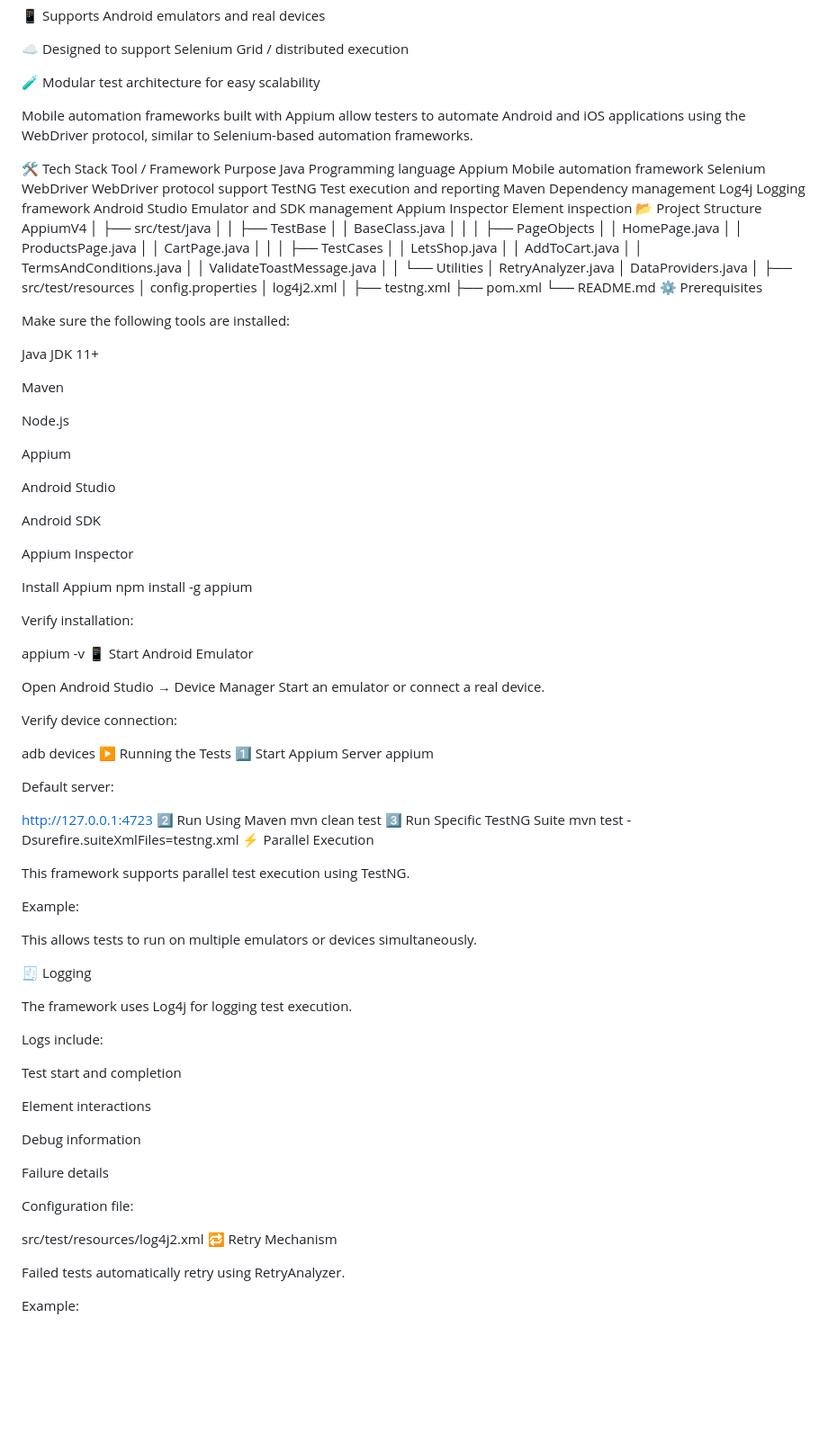
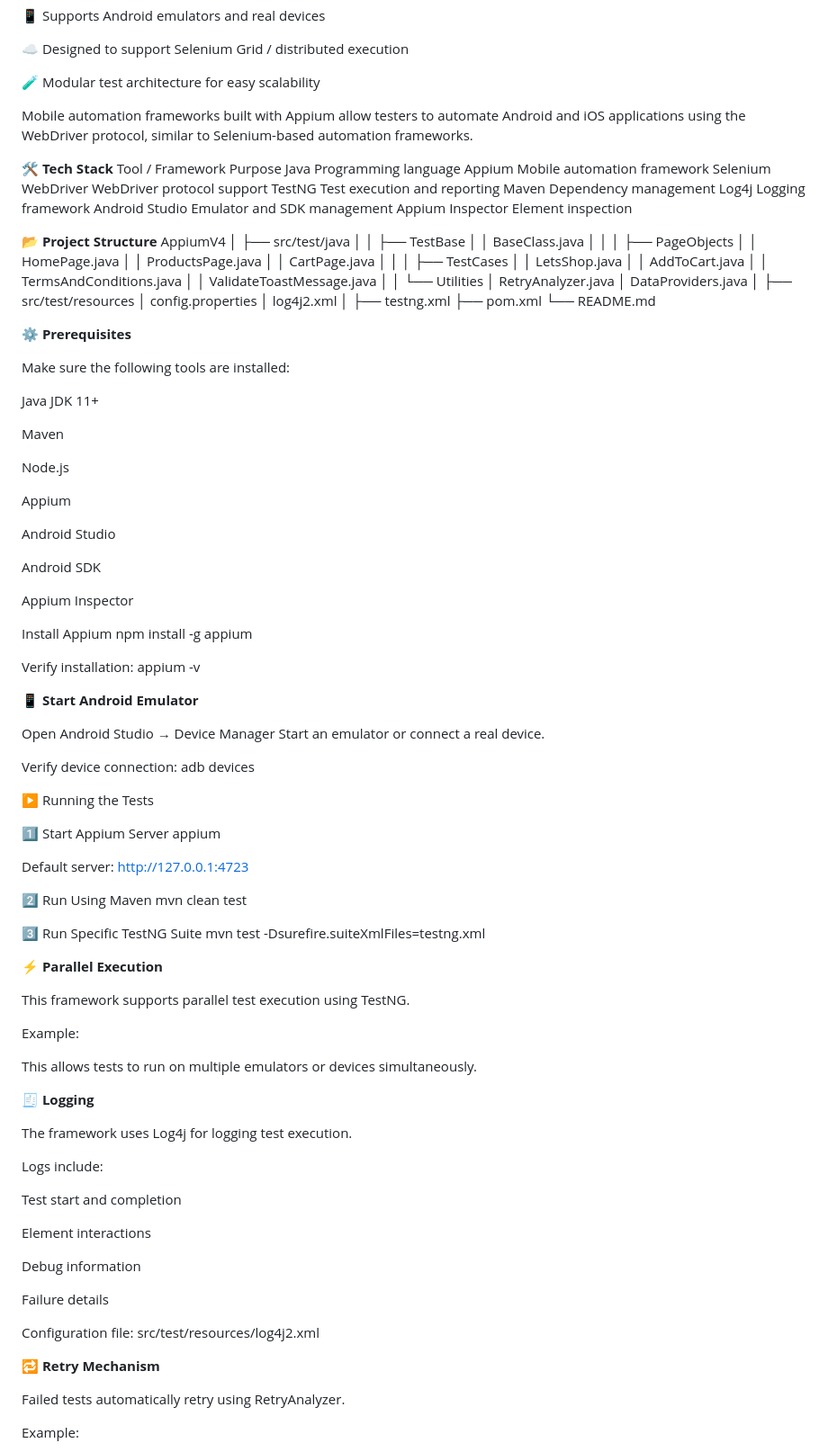
Before and after one commit to Nitisha-19/AppiumV4, a Markdown page: README.md, the part around one of its changes. Shown at 90% size. GitHub-like rendering; blank space fills up the shorter version.

Commit message:
Improve formatting and structure in README.md
Updated README.md to enhance formatting and structure with bold headings.

```diff
--- a/README.md
+++ b/README.md
@@ -27,9 +28,11 @@ The goal of this project is to provide a maintainable and extensible automation
 
 🧪 Modular test architecture for easy scalability
 
+
 Mobile automation frameworks built with Appium allow testers to automate Android and iOS applications using the WebDriver protocol, similar to Selenium-based automation frameworks.
 
-🛠 Tech Stack
+
+**🛠 Tech Stack**
 Tool / Framework	Purpose
 Java	Programming language
 Appium	Mobile automation framework
@@ -39,7 +42,9 @@ Maven	Dependency management
 Log4j	Logging framework
 Android Studio	Emulator and SDK management
 Appium Inspector	Element inspection
-📂 Project Structure
+
+
+**📂 Project Structure**
 AppiumV4
 │
 ├── src/test/java
@@ -69,7 +74,9 @@ AppiumV4
 ├── testng.xml
 ├── pom.xml
 └── README.md
-⚙️ Prerequisites
+
+
+**⚙️ Prerequisites**
 
 Make sure the following tools are installed:
 
@@ -87,32 +94,38 @@ Android SDK
 
 Appium Inspector
 
+
 Install Appium
 npm install -g appium
 
 Verify installation:
+appium -v
 
-appium -v
-📱 Start Android Emulator
+
+**📱 Start Android Emulator**
 
 Open Android Studio → Device Manager
 Start an emulator or connect a real device.
 
 Verify device connection:
+adb devices
 
-adb devices
 ▶️ Running the Tests
+
 1️⃣ Start Appium Server
 appium
 
 Default server:
+http://127.0.0.1:4723
 
-http://127.0.0.1:4723
 2️⃣ Run Using Maven
 mvn clean test
+
 3️⃣ Run Specific TestNG Suite
 mvn test -Dsurefire.suiteXmlFiles=testng.xml
-⚡ Parallel Execution
+
+
+**⚡ Parallel Execution**
 
 This framework supports parallel test execution using TestNG.
 
@@ -122,7 +135,8 @@ Example:
 
 This allows tests to run on multiple emulators or devices simultaneously.
 
-🧾 Logging
+
+**🧾 Logging**
 
 The framework uses Log4j for logging test execution.
 
@@ -137,9 +151,10 @@ Debug information
 Failure details
 
 Configuration file:
+src/test/resources/log4j2.xml
 
-src/test/resources/log4j2.xml
-🔁 Retry Mechanism
+
+**🔁 Retry Mechanism**
 
 Failed tests automatically retry using RetryAnalyzer.
 
```
Also changed, not shown: other parts of README.md (+7 -10 lines).
